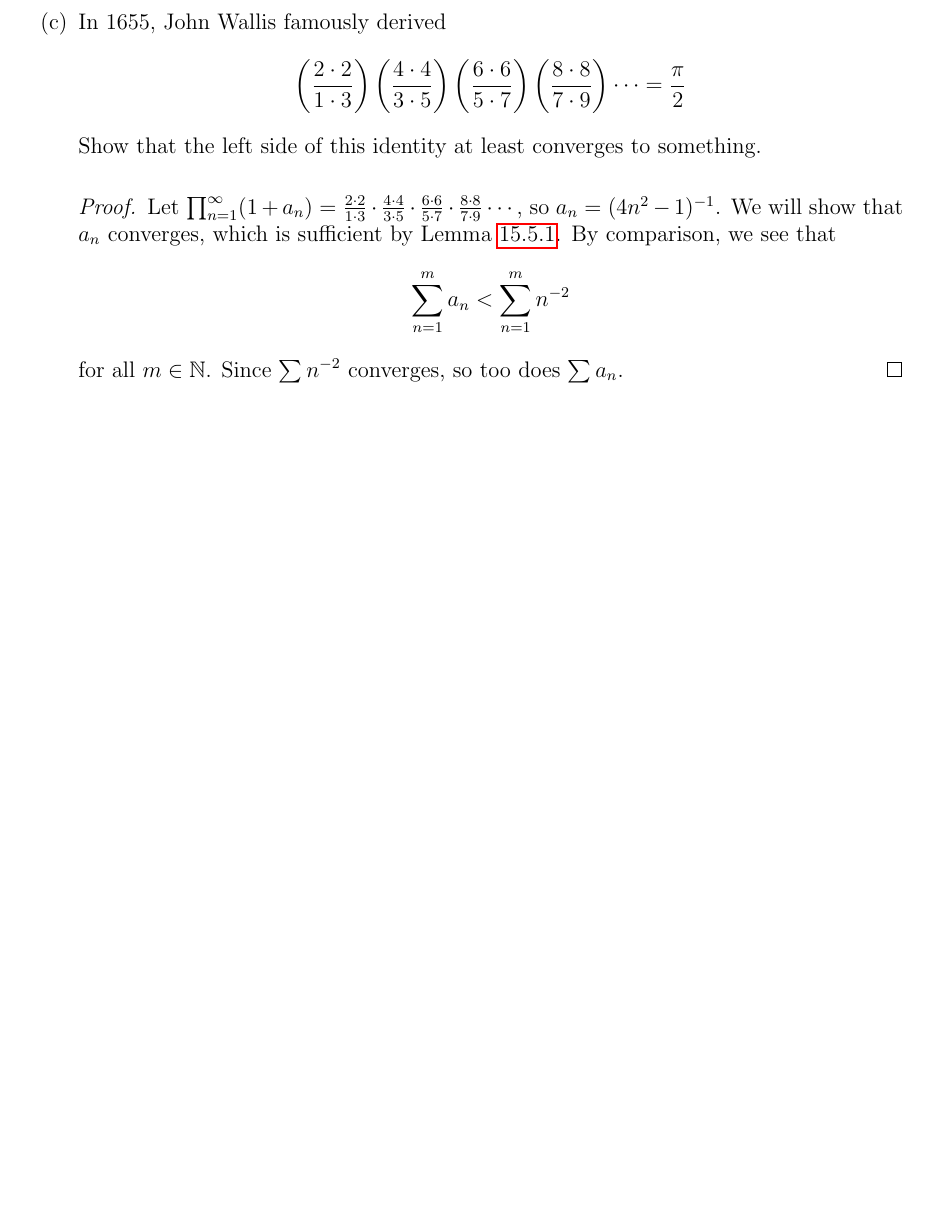
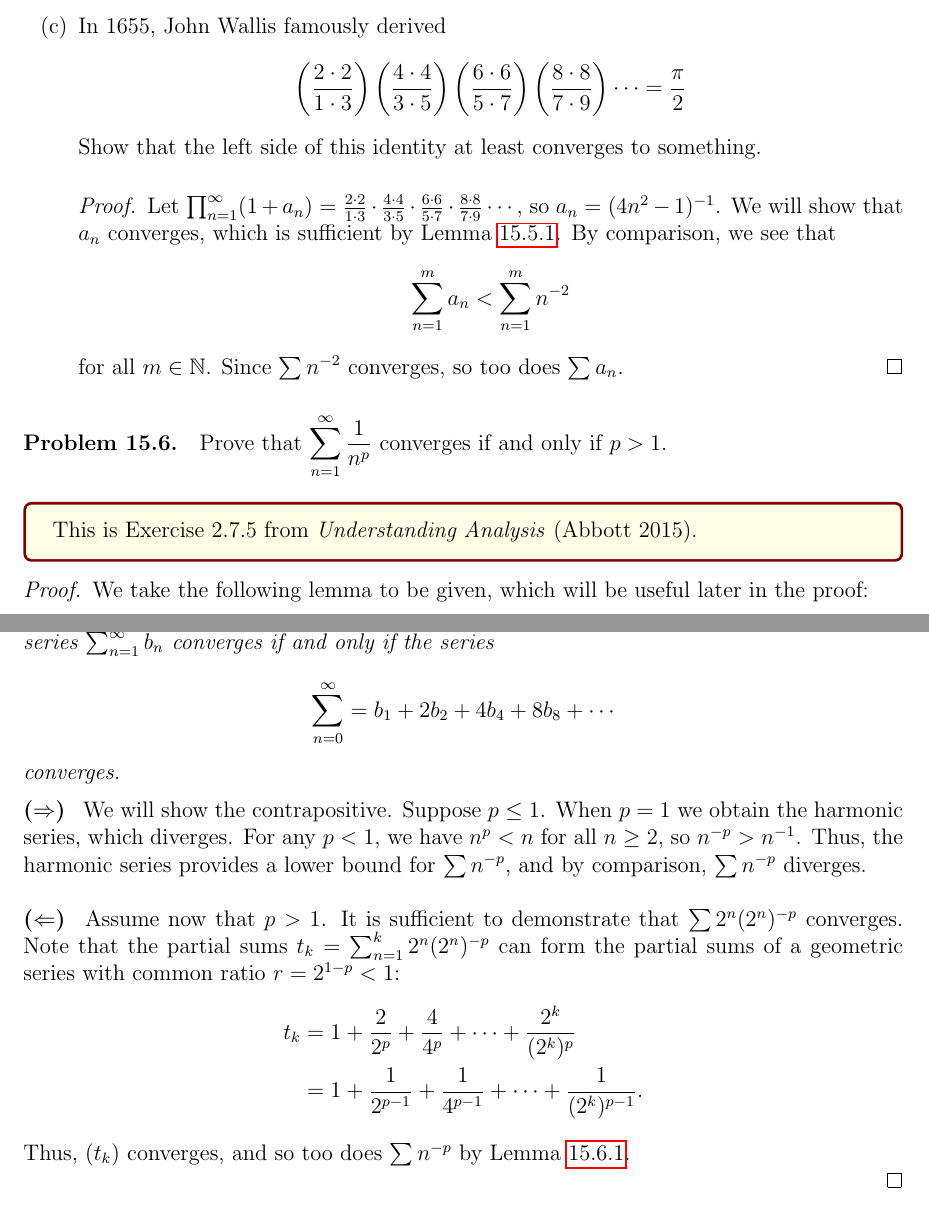
Before and after one commit to Per48edjes/Aleph0-Real-Analysis, a LaTeX document (main.tex, which reads misc/problems.tex): part of page 55 of 55 before the commit and two parts of pages 55 and 56 of 56 after it, the two joined at a grey line, cut so that both start at the same text, the shorter picture padded with empty space. Compiled offline with pdfLaTeX.

Commit message:
Fix language in Unit 14; add Cauchy Condensation Test problem

```diff
--- a/misc/problems.tex
+++ b/misc/problems.tex
@@ -234,3 +234,48 @@
   \end{enumerate}
 
 \end{problem}
+
+\begin{problem}
+  Prove that $\displaystyle \sum_{n=1}^{\infty} \frac{1}{n^{p}}$ converges if and only if $p > 1$.
+
+  \leavevmode\par\noindent
+
+  \begin{callout}
+    This is Exercise 2.7.5 from \textit{Understanding Analysis} (Abbott 2015).
+  \end{callout}
+
+  \begin{proof}
+
+    We take the following lemma to be given, which will be useful later in the proof:
+    \begin{lemma}
+      \label{lem:2.4.6}
+      Suppose $(b_{n})$ is decreasing and satisfies $(b_{n} \geq 0$ for all $n \in \N$. Then, the series
+      $\sum_{n=1}^{\infty} b_{n}$ converges if and only if the series
+      \[
+        \sum_{n=0}^{\infty} = b_{1} + 2b_{2} + 4b_{4} + 8b_{8} + \cdots
+      \]
+      converges.
+    \end{lemma}
+
+    \begin{forwardimplication}
+      We will show the contrapositive. Suppose $p \le 1$.
+      When $p = 1$ we obtain the harmonic series, which diverges.
+      For any $p < 1$, we have $n^{p} < n$ for all $n \ge 2$, so $n^{-p} > n^{-1}$.
+      Thus, the harmonic series provides a lower bound for $\sum n^{-p}$, and by
+      comparison, $\sum n^{-p}$ diverges.
+    \end{forwardimplication}
+
+    \vspace{\baselineskip}
+
+    \begin{backwardimplication}
+      Assume now that $p > 1$. It is sufficient to  demonstrate that $\sum 2^{n}(2^{n})^{-p}$
+      converges. Note that the partial sums $t_{k} = \sum_{n=1}^{k} 2^{n}(2^{n})^{-p}$
+      can form the partial sums of a geometric series with common ratio $r = 2^{1-p} < 1$:
+      \begin{align*}
+        t_{k} &= 1 + \frac{2}{2^{p}} + \frac{4}{4^{p}} + \cdots + \frac{2^{k}}{(2^{k})^{p}}\\
+              &= 1 + \frac{1}{2^{p-1}} + \frac{1}{4^{p-1}} + \cdots + \frac{1}{(2^{k})^{p-1}}.
+      \end{align*}
+      Thus, $(t_{k})$ converges, and so too does $\sum n^{-p}$ by \lemref{lem:2.4.6}.
+    \end{backwardimplication}
+  \end{proof}
+\end{problem}
```
Also changed, not shown: 14_the_riemann_integral/problems.tex (+2 -2 lines), misc/problems.tex (2 more changed lines).
